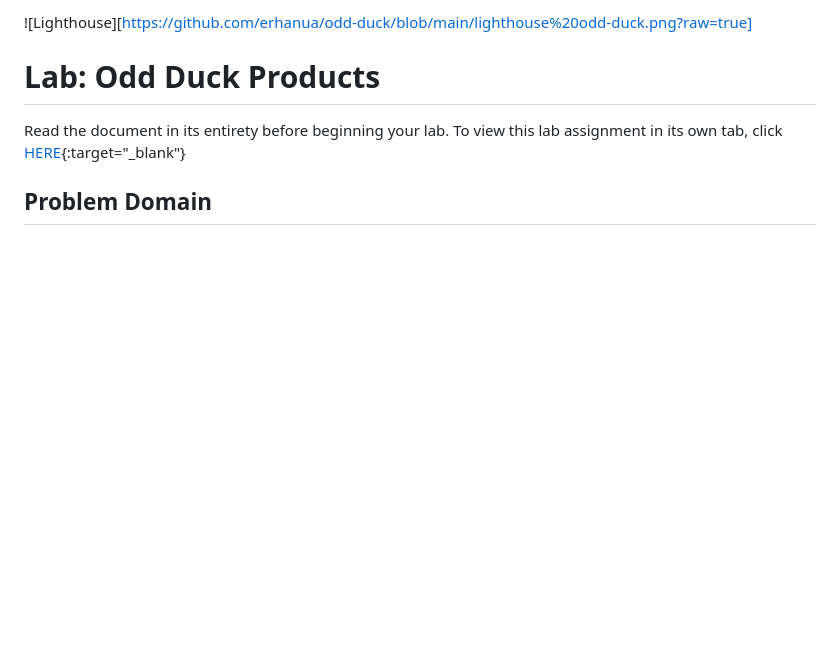
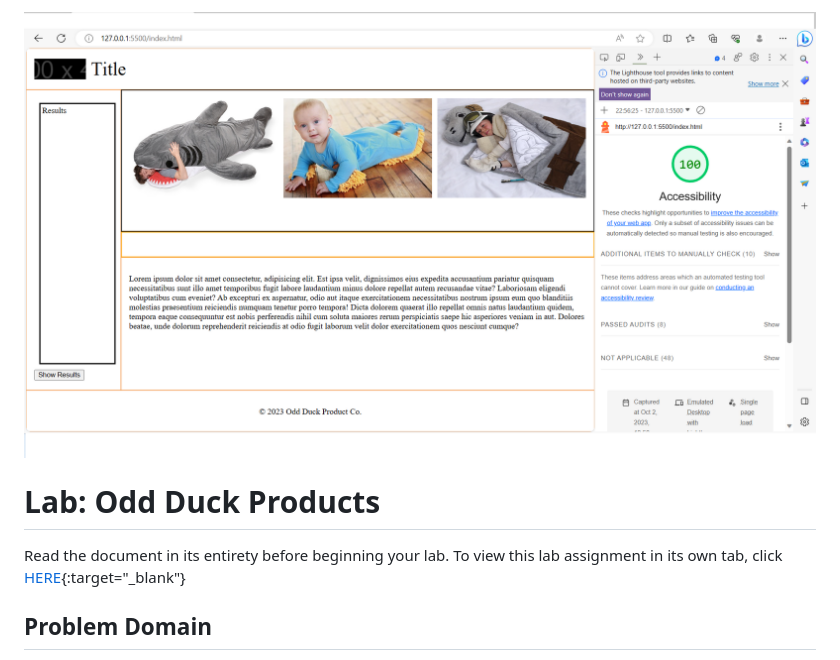
Before and after one commit to erhanua/odd-duck, a Markdown page: README.md, the part around the change. Rendered like a GitHub page; blank space fills up the shorter version.

```diff
--- a/README.md
+++ b/README.md
@@ -1,4 +1,4 @@
-![Lighthouse][https://github.com/erhanua/odd-duck/blob/main/lighthouse%20odd-duck.png?raw=true]
+![Lighthouse](https://github.com/erhanua/odd-duck/blob/main/lighthouse%20odd-duck.png?raw=true)
 
 
 # Lab: Odd Duck Products
```
